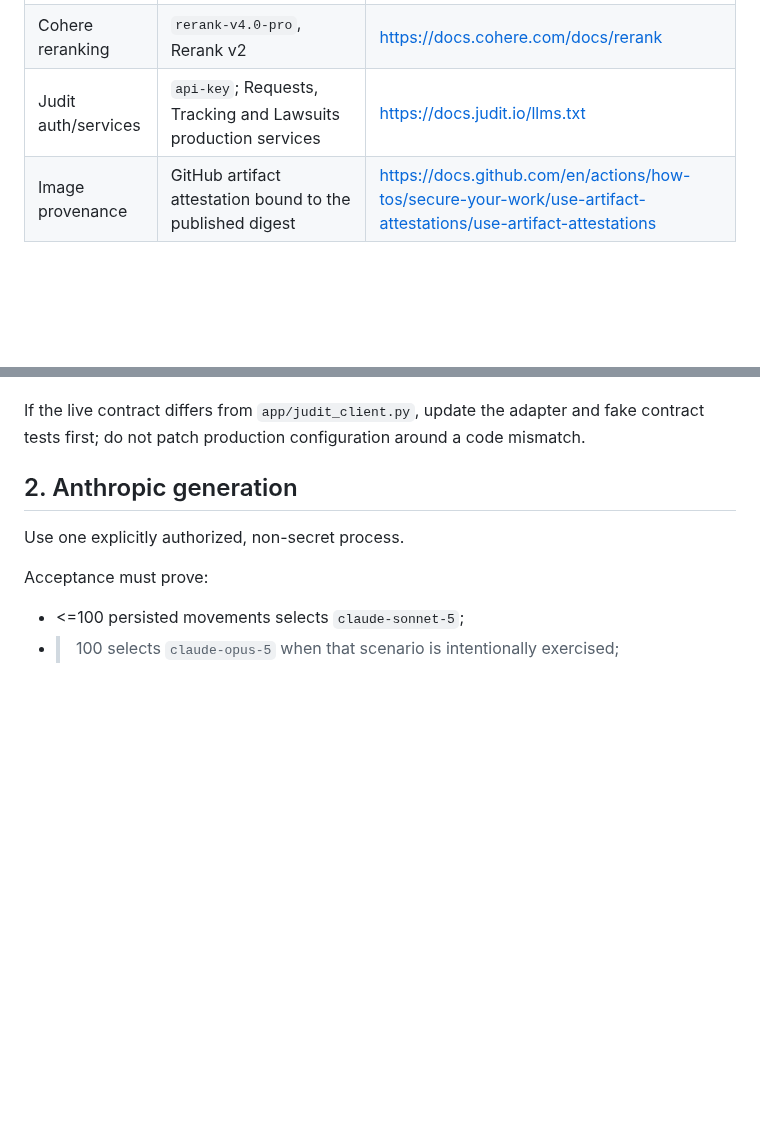
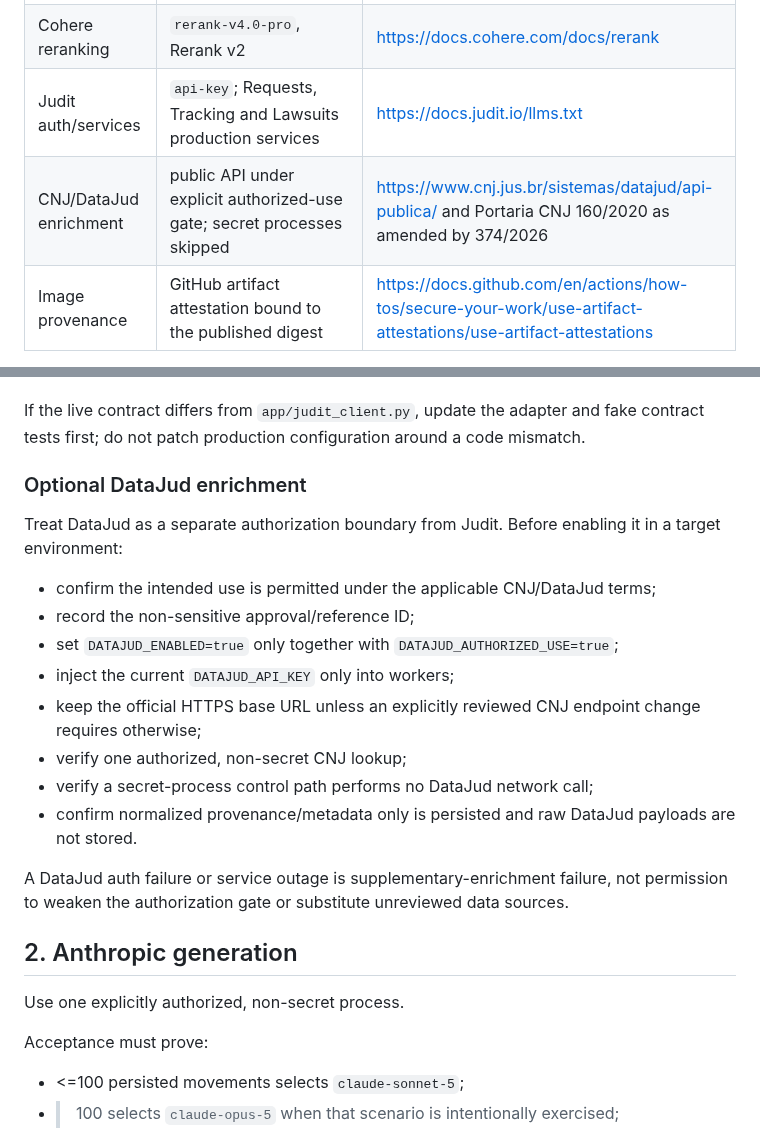
Before and after one commit to oigorbrito/rpy, a Markdown page: docs/release/provider-acceptance.md, 2 parts joined by grey strips. Drawn GitHub-style; blank space fills up the shorter version.

Commit message:
docs: add DataJud provider acceptance boundary

```diff
--- a/docs/release/provider-acceptance.md
+++ b/docs/release/provider-acceptance.md
@@ -15,6 +15,7 @@ Externally revalidated on 2026-09-18 against official provider documentation:
 | Cohere embeddings | `embed-v4.0`, float embeddings, explicit `output_dimension=1024` | https://docs.cohere.com/docs/cohere-embed |
 | Cohere reranking | `rerank-v4.0-pro`, Rerank v2 | https://docs.cohere.com/docs/rerank |
 | Judit auth/services | `api-key`; Requests, Tracking and Lawsuits production services | https://docs.judit.io/llms.txt |
+| CNJ/DataJud enrichment | public API under explicit authorized-use gate; secret processes skipped | https://www.cnj.jus.br/sistemas/datajud/api-publica/ and Portaria CNJ 160/2020 as amended by 374/2026 |
 | Image provenance | GitHub artifact attestation bound to the published digest | https://docs.github.com/en/actions/how-tos/secure-your-work/use-artifact-attestations/use-artifact-attestations |
 
 The repository tests prove the request shapes with fakes and enforce these configured identifiers. This table is not a substitute for a live acceptance against the account/plan actually provisioned to the target environment.
@@ -98,6 +99,21 @@ confirm, with the provider/account actually provisioned:
 - handling of private/secret attachments.
 
 If the live contract differs from `app/judit_client.py`, update the adapter and fake contract tests first; do not patch production configuration around a code mismatch.
+
+### Optional DataJud enrichment
+
+Treat DataJud as a separate authorization boundary from Judit. Before enabling it in a target environment:
+
+- confirm the intended use is permitted under the applicable CNJ/DataJud terms;
+- record the non-sensitive approval/reference ID;
+- set `DATAJUD_ENABLED=true` only together with `DATAJUD_AUTHORIZED_USE=true`;
+- inject the current `DATAJUD_API_KEY` only into workers;
+- keep the official HTTPS base URL unless an explicitly reviewed CNJ endpoint change requires otherwise;
+- verify one authorized, non-secret CNJ lookup;
+- verify a secret-process control path performs no DataJud network call;
+- confirm normalized provenance/metadata only is persisted and raw DataJud payloads are not stored.
+
+A DataJud auth failure or service outage is supplementary-enrichment failure, not permission to weaken the authorization gate or substitute unreviewed data sources.
 
 ## 2. Anthropic generation
 
```
